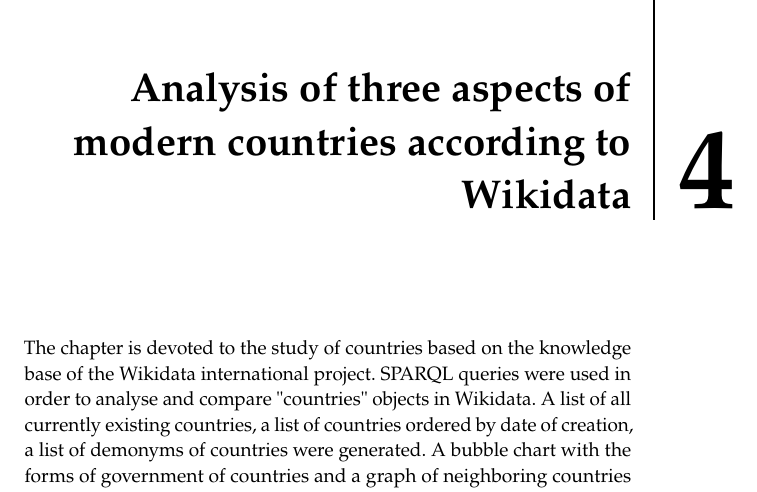
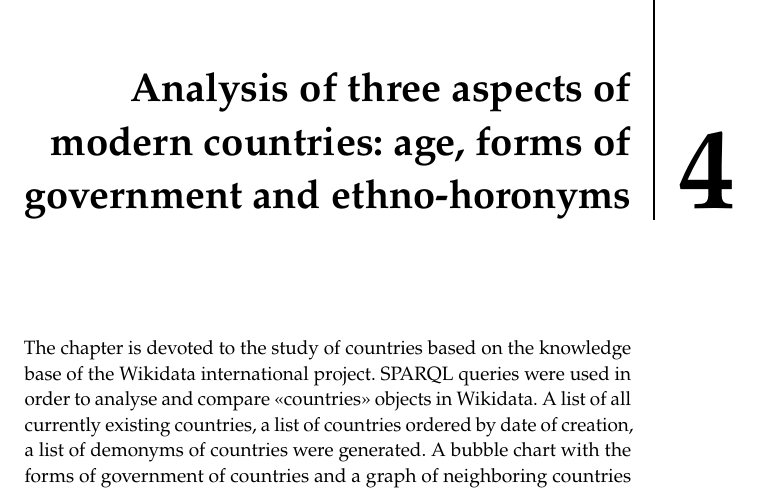
Before and after one commit to componavt/wd_book, a LaTeX thesis (en/mainka.tex, which reads en/chapters/country.tex): part of page 12 of 49, cut so that both start at the same text. Compiled offline with pdfLaTeX.

Commit message:
correct title

```diff
--- a/en/chapters/country.tex
+++ b/en/chapters/country.tex
@@ -1,6 +1,6 @@
 \setchapterpreamble[u]{\margintoc}
-\chapter{Analysis of three aspects of modern countries according to Wikidata}
+\chapter{Analysis of three aspects of modern countries: age, forms of government and ethno-horonyms}
 \labch{country}
 
 
-The chapter is devoted to the study of countries based on the knowledge base of the Wikidata international project. SPARQL queries were used in order to analyse and compare "countries" objects in Wikidata. A list of all currently existing countries, a list of countries ordered by date of creation, a list of demonyms of countries were generated. A bubble chart with the forms of government of countries and a graph of neighboring countries were constructed. In addition, conclusions were drawn regarding the completeness of the Wikidata for this topic.
+The chapter is devoted to the study of countries based on the knowledge base of the Wikidata international project. SPARQL queries were used in order to analyse and compare <<countries>> objects in Wikidata. A list of all currently existing countries, a list of countries ordered by date of creation, a list of demonyms of countries were generated. A bubble chart with the forms of government of countries and a graph of neighboring countries were constructed. In addition, conclusions were drawn regarding the completeness of the Wikidata for this topic.
```
